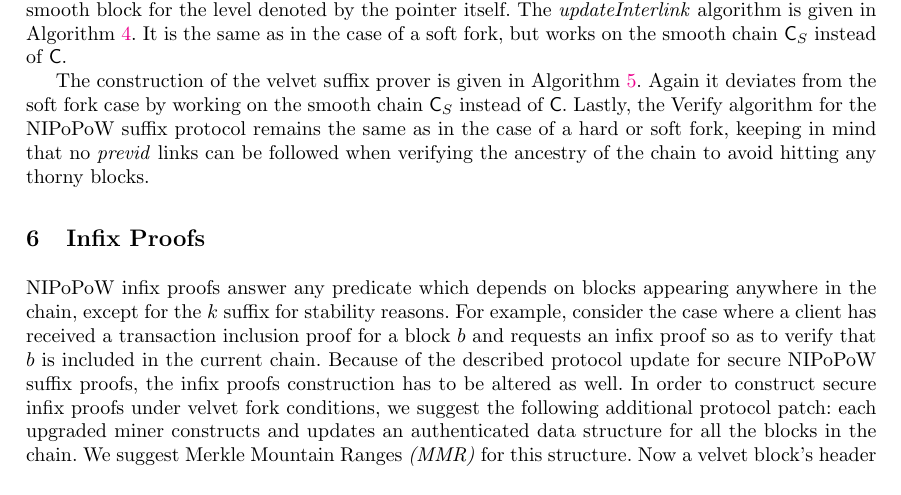
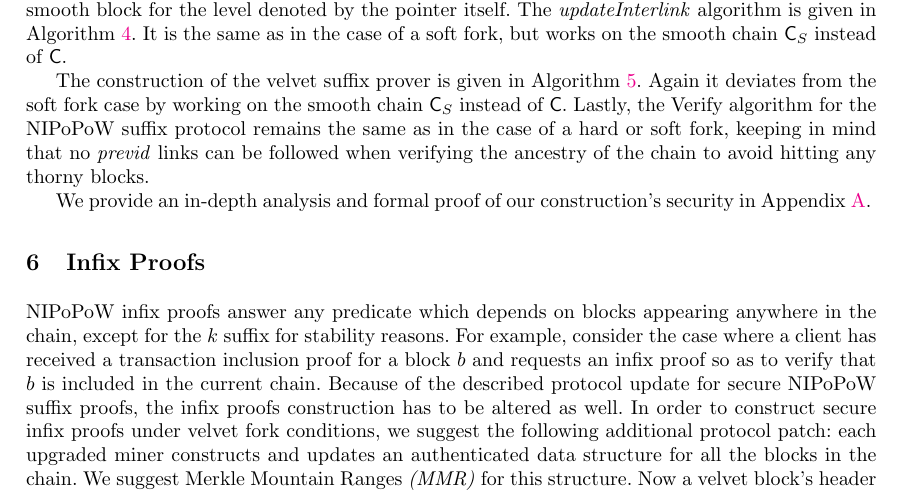
Before and after one commit to decrypto-org/nipopow-velvet, a LaTeX thesis (main.tex, which reads construction.tex): part of page 13 of 24, cut so that both start at the same text. Compiled offline with pdfLaTeX.

Commit message:
Refer to analysis appendix section

```diff
--- a/construction.tex
+++ b/construction.tex
@@ -73,3 +73,5 @@ We now describe the algorithms needed by the upgraded miner, prover and verifier
 
 The construction of the velvet suffix prover is given in Algorithm~\ref{alg:velvet_suffix_prover}. Again it deviates from the soft fork case by working on the smooth chain $\chain_S$ instead of $\chain$.
 Lastly, the Verify algorithm for the NIPoPoW suffix protocol remains the same as in the case of a hard or soft fork, keeping in mind that no \emph{previd} links can be followed when verifying the ancestry of the chain to avoid hitting any thorny blocks.
+
+We provide an in-depth analysis and formal proof of our construction's security in Appendix~\ref{sec:analysis}.
```
